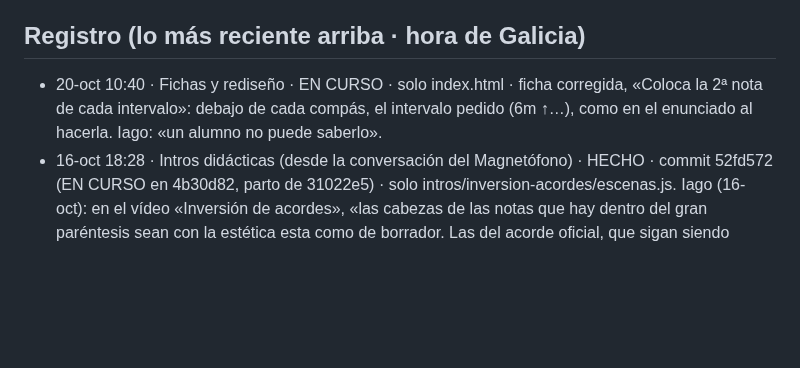
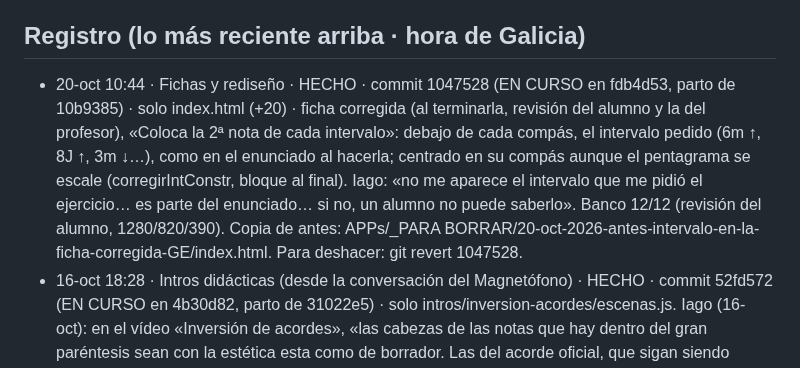
Before and after one commit to iagonaron/teoriaathome, a Markdown page: _COORDINACION-IA.md, the part around the change. Rendered like a GitHub page; blank space fills up the shorter version.

Commit message:
Coordinación: HECHO · intervalo pedido en la ficha corregida (1047528)
Fichas y rediseño.

```diff
--- a/_COORDINACION-IA.md
+++ b/_COORDINACION-IA.md
@@ -75,8 +75,12 @@ Este fichero es el punto de encuentro. Empieza por «_» para que la web no lo p
   el _COORDINACION-IA.md de teoriapro). El 👍 de revisión es el mismo en los dos portales (misma clave de Supabase).
 
 ## Registro (lo más reciente arriba · hora de Galicia)
-- 20-oct 10:40 · Fichas y rediseño · EN CURSO · solo index.html · ficha corregida, «Coloca la 2ª nota de cada intervalo»:
-  debajo de cada compás, el intervalo pedido (6m ↑…), como en el enunciado al hacerla. Iago: «un alumno no puede saberlo».
+- 20-oct 10:44 · Fichas y rediseño · HECHO · commit 1047528 (EN CURSO en fdb4d53, parto de 10b9385) · solo index.html (+20) ·
+  ficha corregida (al terminarla, revisión del alumno y la del profesor), «Coloca la 2ª nota de cada intervalo»: debajo de
+  cada compás, el intervalo pedido (6m ↑, 8J ↑, 3m ↓…), como en el enunciado al hacerla; centrado en su compás aunque el
+  pentagrama se escale (corregirIntConstr, bloque al final). Iago: «no me aparece el intervalo que me pidió el ejercicio…
+  es parte del enunciado… si no, un alumno no puede saberlo». Banco 12/12 (revisión del alumno, 1280/820/390). Copia de
+  antes: APPs/_PARA BORRAR/20-oct-2026-antes-intervalo-en-la-ficha-corregida-GE/index.html. Para deshacer: git revert 1047528.
 - 16-oct 18:28 · Intros didácticas (desde la conversación del Magnetófono) · HECHO · commit 52fd572 (EN CURSO en 4b30d82,
   parto de 31022e5) · solo intros/inversion-acordes/escenas.js. Iago (16-oct): en el vídeo «Inversión de acordes», «las
   cabezas de las notas que hay dentro del gran paréntesis sean con la estética esta como de borrador. Las del acorde oficial,
```
